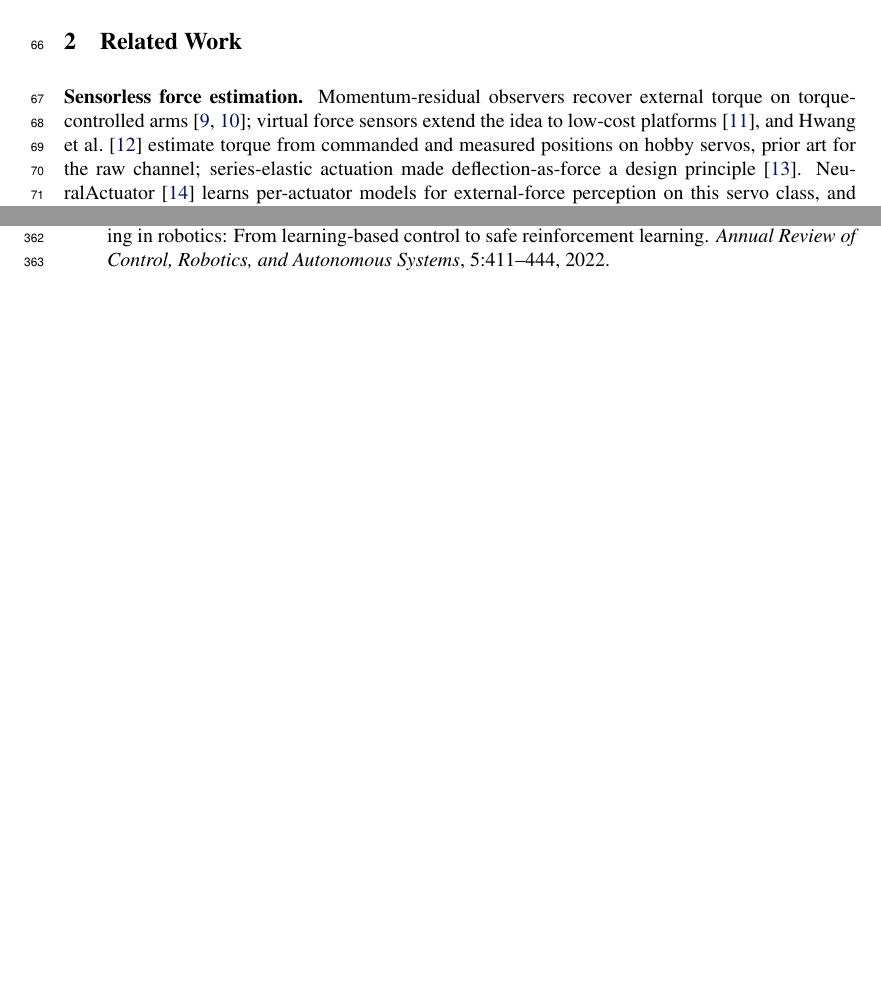
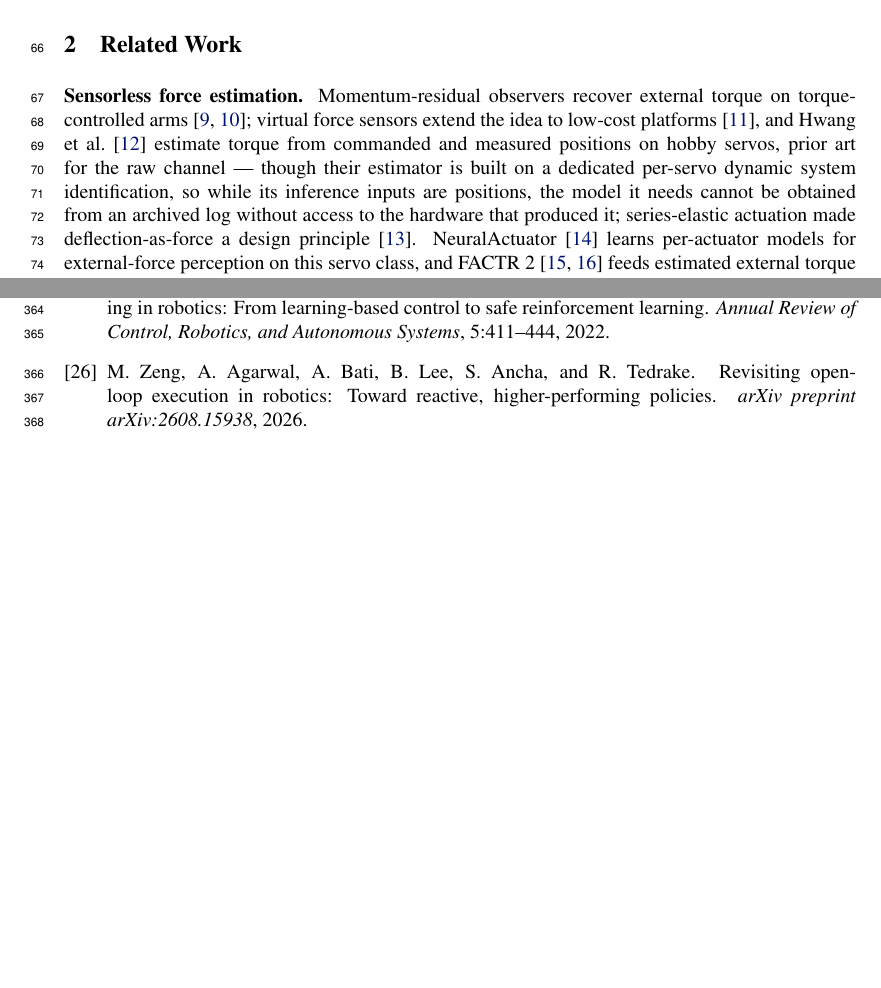
Before and after one commit to luaiabuelsamen/so101-bench, a LaTeX paper (paper/main.tex, which reads paper/refs.bib): two parts of pages 3 and 11 of 15, joined at a grey line, cut so that both start at the same text, the shorter picture padded with empty space. Compiled offline with pdfLaTeX.

Commit message:
related work: hwang2018virtual needs per-servo system ID, so it is not retroactive
The paper conceded it as prior art for the raw channel without qualification.
Its title is 'Virtual Torque Sensor ... Based on Dynamic System Identification',
and the abstract states a dedicated identification method is required to
implement the sensor in experiments, validated against a real sensor.

So the concession splits: prior art for the raw channel, yes, and the paper
should keep conceding that. Prior art for retroactive computability on an
archived corpus, no -- the identified model needs the hardware that produced
the log. That is the claim Sec 1 actually rests on, and the paper was
understating its own distinction.

related_table.md's August note predicted exactly this: 'if one is required, the
position-only cell weakens to yes-after-calibration and the paper's distinction
gets sharper, not weaker'. It does.

Claim limited to what is established: an identification stage exists and is a
precondition. What that stage requires is not verified -- MDPI 403s and PMC is
behind a CAPTCHA, so only the abstract and title were readable.

refs.bib author names corrected (Yoonkyu Hwang, Yuki Minami, Masato Ishikawa;
was 'Seonghyeon Hwang and Yuta Minami') against Crossref and Semantic Scholar.

Found by the parallel session.

Co-Authored-By: Claude Fable 5 <noreply@anthropic.com>

```diff
--- a/paper/main.tex
+++ b/paper/main.tex
@@ -137,7 +137,10 @@ external torque on torque-controlled arms~\citep{deluca2005sensorless,
 haddadin2017collisions}; virtual force sensors extend the idea to
 low-cost platforms~\citep{yen2019virtual}, and \citet{hwang2018virtual}
 estimate torque from commanded and measured positions on hobby servos,
-prior art for the raw channel; series-elastic actuation made
+prior art for the raw channel --- though their estimator is built on a
+dedicated per-servo dynamic system identification, so while its inference
+inputs are positions, the model it needs cannot be obtained from an
+archived log without access to the hardware that produced it; series-elastic actuation made
 deflection-as-force a design principle~\citep{williamson1995sea}.
 NeuralActuator~\citep{dou2026neuralactuator} learns per-actuator models
 for external-force perception on this servo class, and
--- a/paper/refs.bib
+++ b/paper/refs.bib
@@ -199,3 +199,10 @@
   journal = {arXiv preprint arXiv:2607.14578},
   year    = {2026}
 }
+
+@article{zeng2026revisiting,
+  title   = {Revisiting Open-Loop Execution in Robotics: Toward Reactive, Higher-Performing Policies},
+  author  = {Zeng, Michael and Agarwal, Abhinav and Bati, Ajay and Lee, Brian and Ancha, Siddharth and Tedrake, Russ},
+  journal = {arXiv preprint arXiv:2608.15938},
+  year    = {2026}
+}
```
Also changed, not shown: paper/refs.bib (2 more changed lines).
